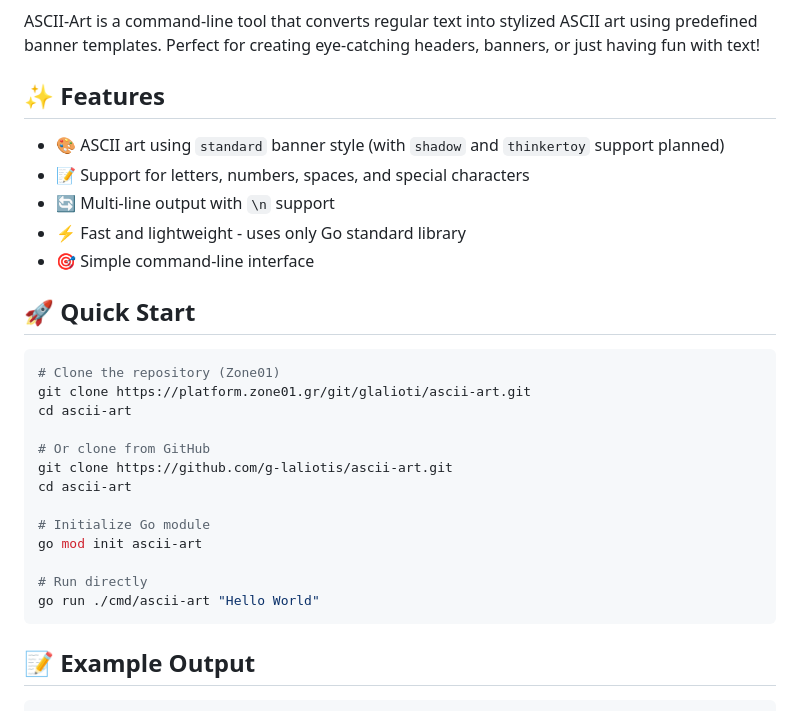
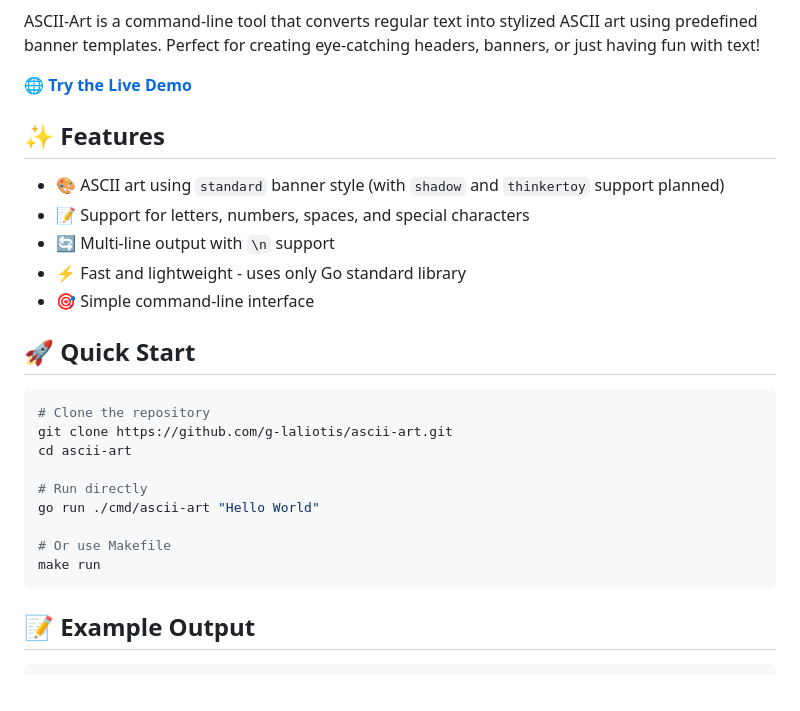
Before and after one commit to g-laliotis/ascii-art, a Markdown page: README.md, the part around one of its changes. GitHub-like rendering.

````diff
--- a/README.md
+++ b/README.md
@@ -5,4 +9,6 @@
 ASCII-Art is a command-line tool that converts regular text into stylized ASCII art using predefined banner templates. Perfect for creating eye-catching headers, banners, or just having fun with text!
+
+🌐 **[Try the Live Demo](https://g-laliotis.github.io/ascii-art/)**
 
 ## ✨ Features
 
@@ -15,19 +21,15 @@ ASCII-Art is a command-line tool that converts regular text into stylized ASCII
 ## 🚀 Quick Start
 
 ```bash
-# Clone the repository (Zone01)
-git clone https://platform.zone01.gr/git/glalioti/ascii-art.git
-cd ascii-art
-
-# Or clone from GitHub
+# Clone the repository
 git clone https://github.com/g-laliotis/ascii-art.git
 cd ascii-art
 
-# Initialize Go module
-go mod init ascii-art
-
 # Run directly
 go run ./cmd/ascii-art "Hello World"
+
+# Or use Makefile
+make run
 ```
 
 ## 📝 Example Output
````
Also changed, not shown: other parts of README.md (+34 -14 lines).
